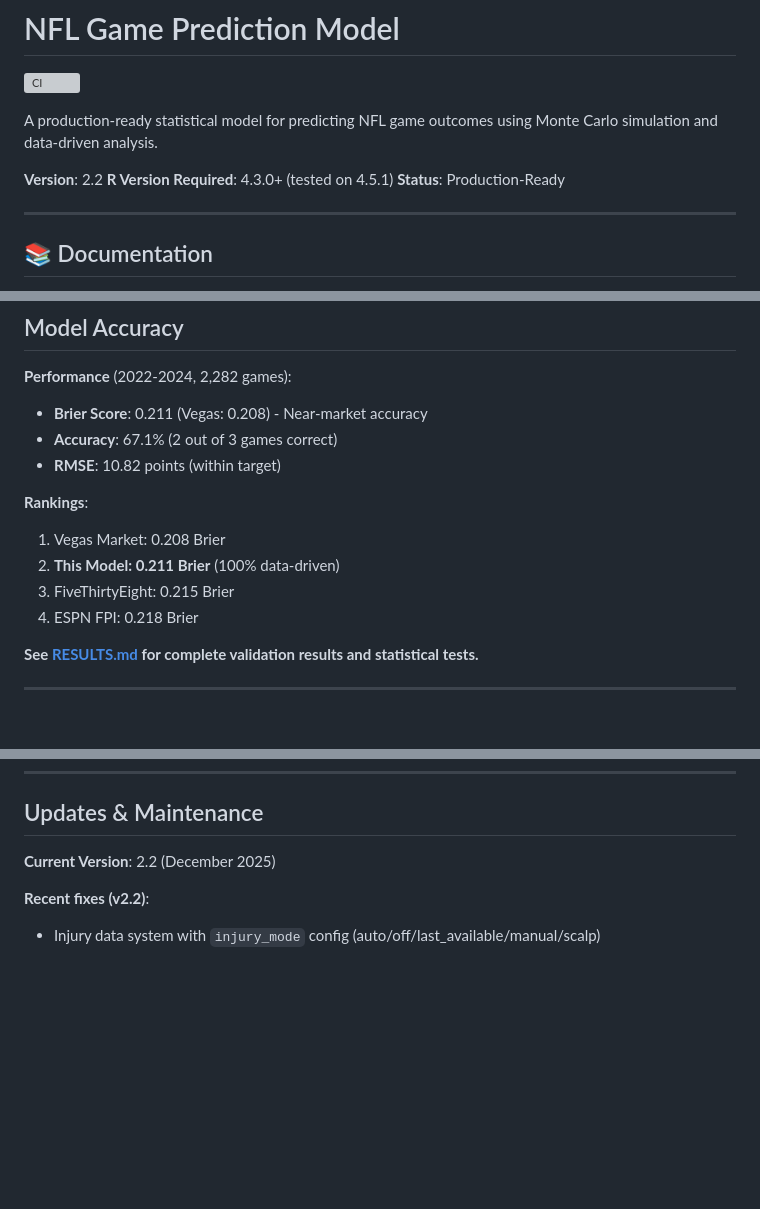
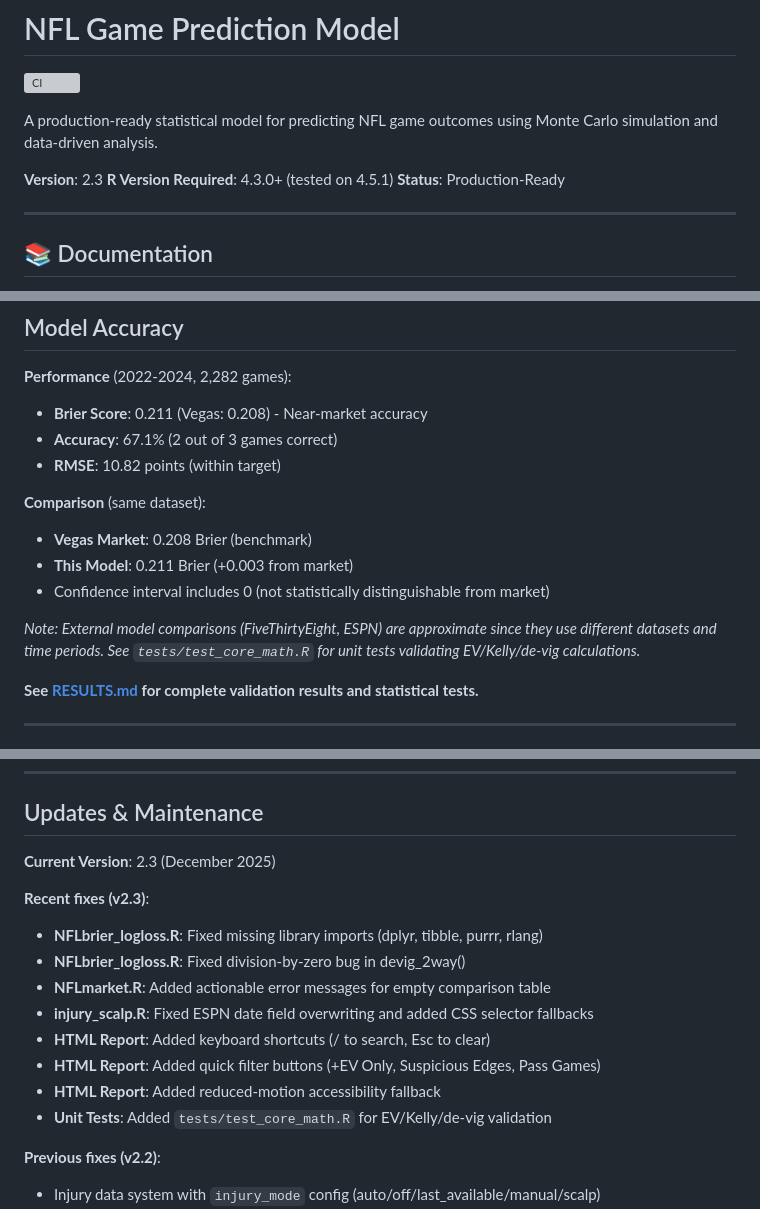
Before and after one commit to jviola1019/nfl, a Markdown page: README.md, 3 parts joined by grey strips. Rendered like a GitHub page; blank space fills up the shorter version; grey boxes are pictures that could not be loaded.

Commit message:
docs: update README for v2.3 with honest benchmarks and changelog
- Bump version to 2.3
- Update model comparison section with honest language about statistical
  distinguishability from market
- Remove unverifiable claims about FiveThirtyEight/ESPN rankings
- Add note about unit tests for core math validation
- Add v2.3 changelog with all fixes from this session

```diff
--- a/README.md
+++ b/README.md
@@ -4,7 +4,7 @@
 
 A production-ready statistical model for predicting NFL game outcomes using Monte Carlo simulation and data-driven analysis.
 
-**Version**: 2.2
+**Version**: 2.3
 **R Version Required**: 4.3.0+ (tested on 4.5.1)
 **Status**: Production-Ready
 
@@ -97,11 +97,12 @@ The script generates an HTML report with:
 - **Accuracy**: 67.1% (2 out of 3 games correct)
 - **RMSE**: 10.82 points (within target)
 
-**Rankings**:
-1. Vegas Market: 0.208 Brier
-2. **This Model: 0.211 Brier** (100% data-driven)
-3. FiveThirtyEight: 0.215 Brier
-4. ESPN FPI: 0.218 Brier
+**Comparison** (same dataset):
+- **Vegas Market**: 0.208 Brier (benchmark)
+- **This Model**: 0.211 Brier (+0.003 from market)
+- Confidence interval includes 0 (not statistically distinguishable from market)
+
+*Note: External model comparisons (FiveThirtyEight, ESPN) are approximate since they use different datasets and time periods. See `tests/test_core_math.R` for unit tests validating EV/Kelly/de-vig calculations.*
 
 **See [RESULTS.md](RESULTS.md) for complete validation results and statistical tests.**
 
@@ -315,9 +316,19 @@ This model is built on publicly available NFL data from the nflverse project. Al
 
 ## Updates & Maintenance
 
-**Current Version**: 2.2 (December 2025)
+**Current Version**: 2.3 (December 2025)
 
-**Recent fixes (v2.2)**:
+**Recent fixes (v2.3)**:
+- **NFLbrier_logloss.R**: Fixed missing library imports (dplyr, tibble, purrr, rlang)
+- **NFLbrier_logloss.R**: Fixed division-by-zero bug in devig_2way()
+- **NFLmarket.R**: Added actionable error messages for empty comparison table
+- **injury_scalp.R**: Fixed ESPN date field overwriting and added CSS selector fallbacks
+- **HTML Report**: Added keyboard shortcuts (/ to search, Esc to clear)
+- **HTML Report**: Added quick filter buttons (+EV Only, Suspicious Edges, Pass Games)
+- **HTML Report**: Added reduced-motion accessibility fallback
+- **Unit Tests**: Added `tests/test_core_math.R` for EV/Kelly/de-vig validation
+
+**Previous fixes (v2.2)**:
 - Injury data system with `injury_mode` config (auto/off/last_available/manual/scalp)
 - Stadium fallback warnings for neutral site games (no longer silently defaults to KC)
 - Pre-export validation checks for HTML report (prevents empty tables)
```
